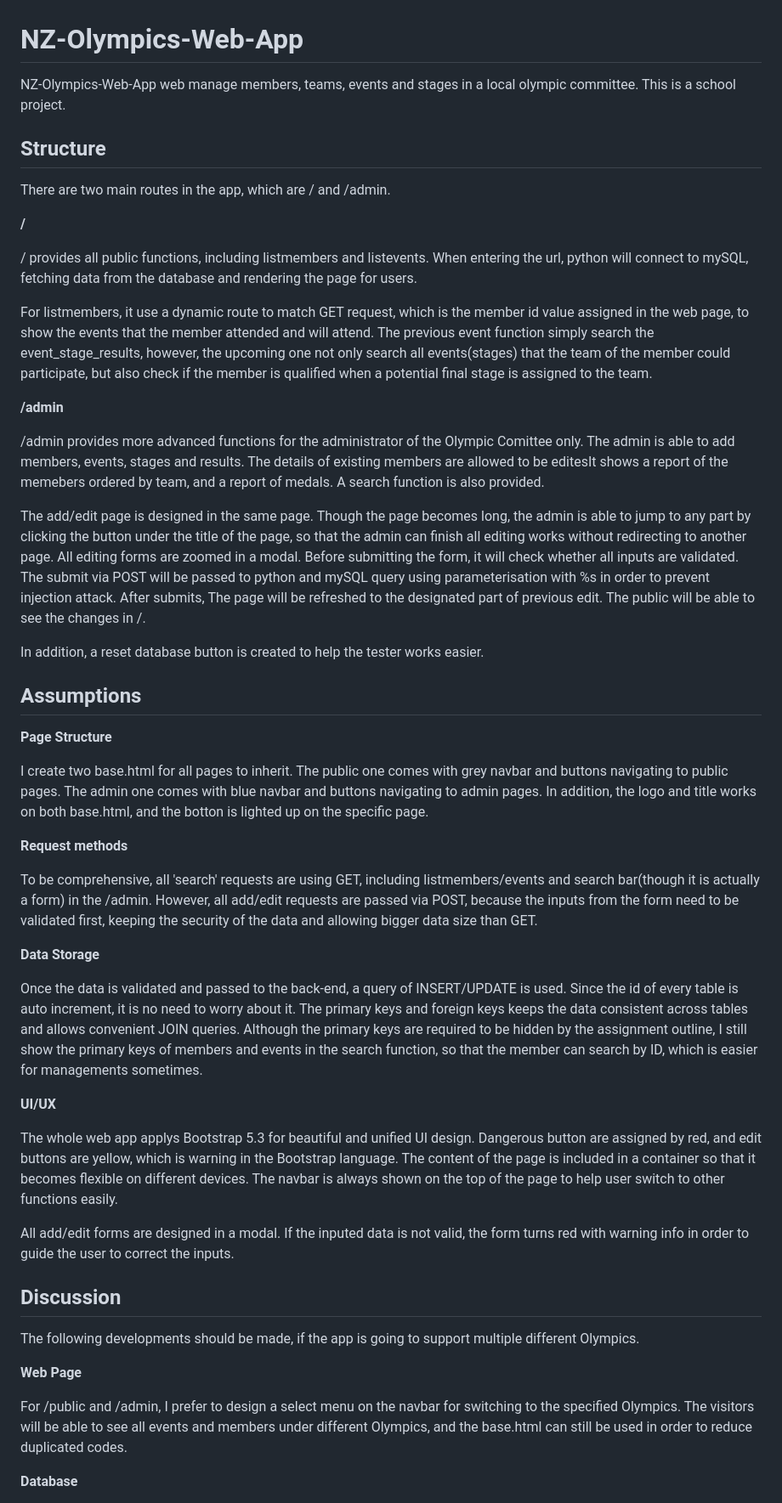
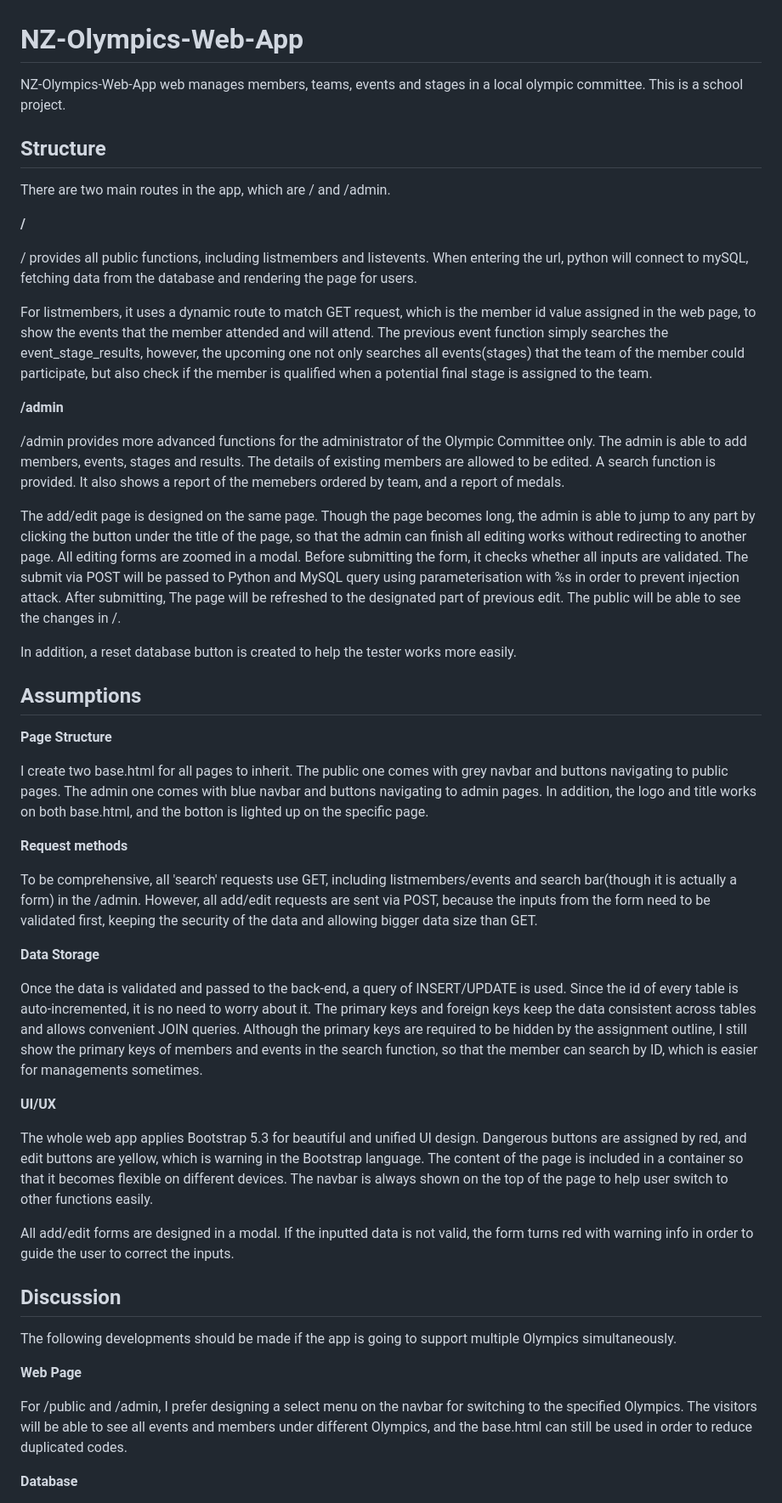
Before and after one commit to JinkelaP/NZ-Olympics-Web-App, a Markdown page: README.md, the part around one of its changes. Shown at 85% size. GitHub-like rendering.

```diff
--- a/README.md
+++ b/README.md
@@ -1,6 +1,6 @@
 # NZ-Olympics-Web-App
 
-NZ-Olympics-Web-App web manage members, teams, events and stages in a local olympic committee. This is a school project.
+NZ-Olympics-Web-App web manages members, teams, events and stages in a local olympic committee. This is a school project.
 
 ## Structure
 
@@ -10,15 +10,15 @@ There are two main routes in the app, which are / and /admin.
 
 / provides all public functions, including listmembers and listevents. When entering the url, python will connect to mySQL, fetching data from the database and rendering the page for users.
 
-For listmembers, it use a dynamic route to match GET request, which is the member id value assigned in the web page, to show the events that the member attended and will attend. The previous event function simply search the event_stage_results, however, the upcoming one not only search all events(stages) that the team of the member could participate, but also check if the member is qualified when a potential final stage is assigned to the team.
+For listmembers, it uses a dynamic route to match GET request, which is the member id value assigned in the web page, to show the events that the member attended and will attend. The previous event function simply searches the event_stage_results, however, the upcoming one not only searches all events(stages) that the team of the member could participate, but also check if the member is qualified when a potential final stage is assigned to the team.
 
 **/admin**
 
-/admin provides more advanced functions for the administrator of the Olympic Comittee only. The admin is able to add members, events, stages and results. The details of existing members are allowed to be editesIt shows a report of the memebers ordered by team, and a report of medals. A search function is also provided.
+/admin provides more advanced functions for the administrator of the Olympic Committee only. The admin is able to add members, events, stages and results. The details of existing members are allowed to be edited. A search function is provided. It also shows a report of the memebers ordered by team, and a report of medals.
 
-The add/edit page is designed in the same page. Though the page becomes long, the admin is able to jump to any part by clicking the button under the title of the page, so that the admin can finish all editing works without redirecting to another page. All editing forms are zoomed in a modal. Before submitting the form, it will check whether all inputs are validated. The submit via POST will be passed to python and mySQL query using parameterisation with %s in order to prevent injection attack. After submits, The page will be refreshed to the designated part of previous edit. The public will be able to see the changes in /.
+The add/edit page is designed on the same page. Though the page becomes long, the admin is able to jump to any part by clicking the button under the title of the page, so that the admin can finish all editing works without redirecting to another page. All editing forms are zoomed in a modal. Before submitting the form, it checks whether all inputs are validated. The submit via POST will be passed to Python and MySQL query using parameterisation with %s in order to prevent injection attack. After submitting, The page will be refreshed to the designated part of previous edit. The public will be able to see the changes in /.
 
-In addition, a reset database button is created to help the tester works easier.
+In addition, a reset database button is created to help the tester works more easily.
 
 ## Assumptions
 
@@ -28,26 +28,26 @@ I create two base.html for all pages to inherit. The public one comes with grey
 
 **Request methods**
 
-To be comprehensive, all 'search' requests are using GET, including listmembers/events and search bar(though it is actually a form) in the /admin. However, all add/edit requests are passed via POST, because the inputs from the form need to be validated first, keeping the security of the data and allowing bigger data size than GET.
+To be comprehensive, all 'search' requests use GET, including listmembers/events and search bar(though it is actually a form) in the /admin. However, all add/edit requests are sent via POST, because the inputs from the form need to be validated first, keeping the security of the data and allowing bigger data size than GET.
 
 **Data Storage**
 
-Once the data is validated and passed to the back-end, a query of INSERT/UPDATE is used. Since the id of every table is auto increment, it is no need to worry about it. The primary keys and foreign keys keeps the data consistent across tables and allows convenient JOIN queries. Although the primary keys are required to be hidden by the assignment outline, I still show the primary keys of members and events in the search function, so that the member can search by ID, which is easier for managements sometimes.
+Once the data is validated and passed to the back-end, a query of INSERT/UPDATE is used. Since the id of every table is auto-incremented, it is no need to worry about it. The primary keys and foreign keys keep the data consistent across tables and allows convenient JOIN queries. Although the primary keys are required to be hidden by the assignment outline, I still show the primary keys of members and events in the search function, so that the member can search by ID, which is easier for managements sometimes.
 
 **UI/UX**
 
-The whole web app applys Bootstrap 5.3 for beautiful and unified UI design. Dangerous button are assigned by red, and edit buttons are yellow, which is warning in the Bootstrap language. The content of the page is included in a container so that it becomes flexible on different devices. The navbar is always shown on the top of the page to help user switch to other functions easily.
+The whole web app applies Bootstrap 5.3 for beautiful and unified UI design. Dangerous buttons are assigned by red, and edit buttons are yellow, which is warning in the Bootstrap language. The content of the page is included in a container so that it becomes flexible on different devices. The navbar is always shown on the top of the page to help user switch to other functions easily.
 
-All add/edit forms are designed in a modal. If the inputed data is not valid, the form turns red with warning info in order to guide the user to correct the inputs.
+All add/edit forms are designed in a modal. If the inputted data is not valid, the form turns red with warning info in order to guide the user to correct the inputs.
 
 
 ## Discussion
 
-The following developments should be made, if the app is going to support multiple different Olympics.
+The following developments should be made if the app is going to support multiple Olympics simultaneously.
 
 **Web Page**
 
-For /public and /admin, I prefer to design a select menu on the navbar for switching to the specified Olympics. The visitors will be able to see all events and members under different Olympics, and the base.html can still be used in order to reduce duplicated codes.
+For /public and /admin, I prefer designing a select menu on the navbar for switching to the specified Olympics. The visitors will be able to see all events and members under different Olympics, and the base.html can still be used in order to reduce duplicated codes.
 
 **Database**
 
```
Also changed, not shown: other parts of README.md (+1 -1 lines).
